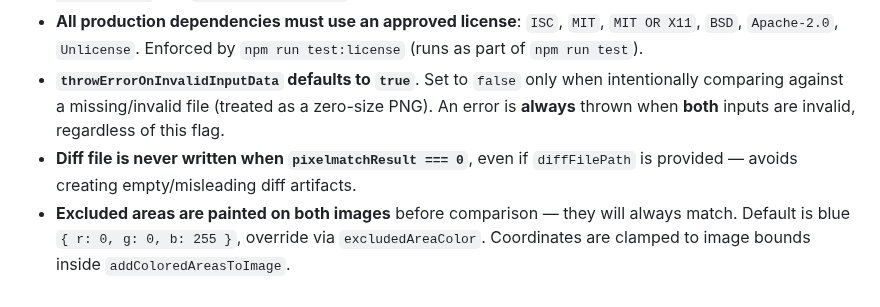
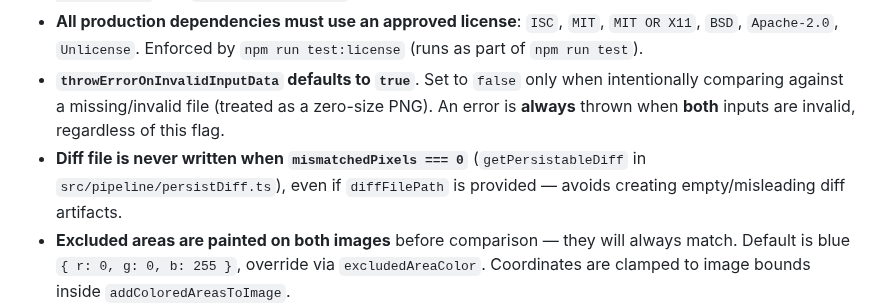
Before and after one commit to dichovsky/png-visual-compare, a Markdown page: .github/copilot-instructions.md, the part around the change. Rendered like a GitHub page.

Commit message:
docs: correct the stale no-diff-file condition in the Copilot instructions
The convention named a pixelmatchResult variable that no longer exists. Since the
pipeline split, getPersistableDiff in src/pipeline/persistDiff.ts skips the write on
the comparison result's mismatchedPixels === 0, with the vendored pixelmatch
(RELI-11) behind runComparison. CLAUDE.md, AGENTS.md and docs/ carry no such claim.

```diff
--- a/.github/copilot-instructions.md
+++ b/.github/copilot-instructions.md
@@ -252,7 +252,7 @@ Current coverage is 100% across all source files.
 - **No shared test helper modules** — each test file is self-contained; common PNG fixtures live in `test-data/actual/` and `test-data/expected/`.
 - **All production dependencies must use an approved license**: `ISC`, `MIT`, `MIT OR X11`, `BSD`, `Apache-2.0`, `Unlicense`. Enforced by `npm run test:license` (runs as part of `npm run test`).
 - **`throwErrorOnInvalidInputData` defaults to `true`**. Set to `false` only when intentionally comparing against a missing/invalid file (treated as a zero-size PNG). An error is **always** thrown when **both** inputs are invalid, regardless of this flag.
-- **Diff file is never written when `pixelmatchResult === 0`**, even if `diffFilePath` is provided — avoids creating empty/misleading diff artifacts.
+- **Diff file is never written when `mismatchedPixels === 0`** (`getPersistableDiff` in `src/pipeline/persistDiff.ts`), even if `diffFilePath` is provided — avoids creating empty/misleading diff artifacts.
 - **Excluded areas are painted on both images** before comparison — they will always match. Default is blue `{ r: 0, g: 0, b: 255 }`, override via `excludedAreaColor`. Coordinates are clamped to image bounds inside `addColoredAreasToImage`.
 - **Size difference region is painted on the extended canvas**. Default is green `{ r: 0, g: 255, b: 0 }`, override via `extendedAreaColor`. The padded area intentionally always counts as a difference.
 - **TypeScript config split**: `tsconfig.json` is the dev-wide no-emit config; `tsconfig.prod.json` is the emitted package-build config.
```
